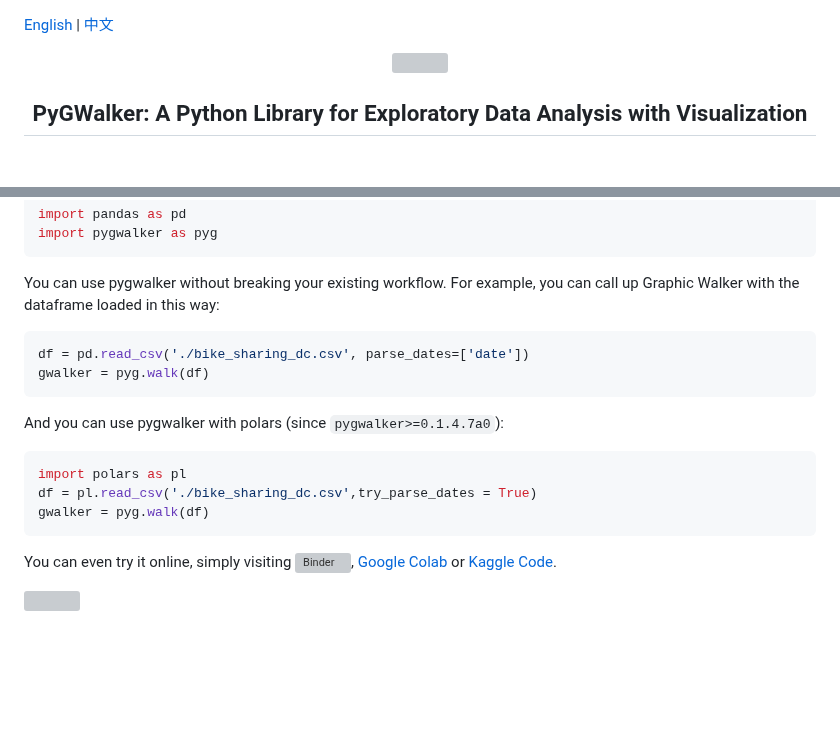
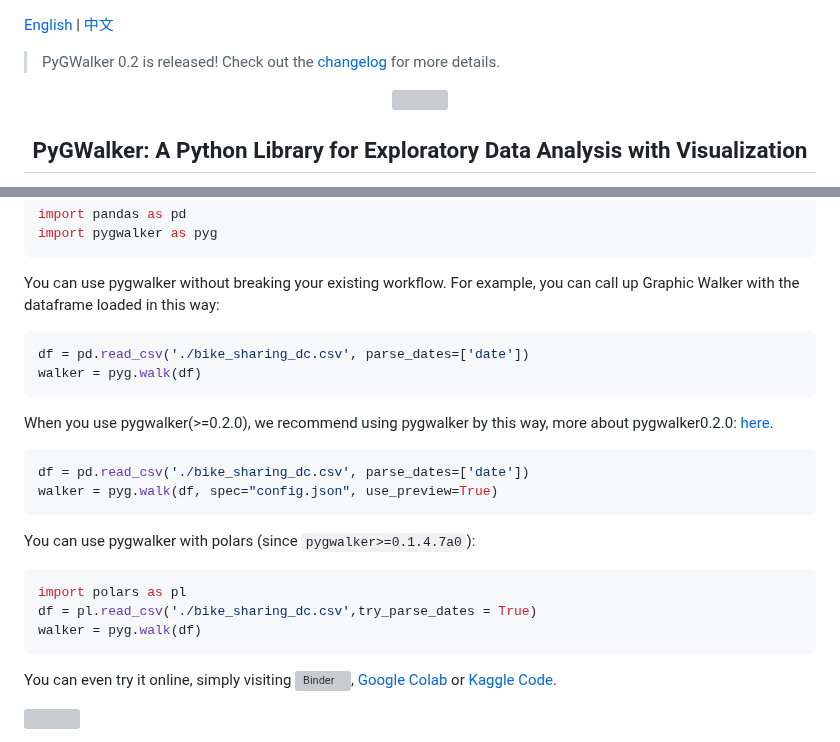
Before and after one commit to Kanaries/pygwalker, a Markdown page: README.md, 2 parts joined by grey strips. Drawn GitHub-style; blank space fills up the shorter version; grey boxes are pictures that could not be loaded.

Commit message:
doc: update README.md

````diff
--- a/README.md
+++ b/README.md
@@ -2,6 +2,7 @@
 <!-- <p align="center"><a href="https://github.com/Kanaries/pygwalker"><img width=100% alt="" src="https://docs-us.oss-us-west-1.aliyuncs.com/img/pygwalker/frontpage-rendered.png"></a></p> -->
 [English](README.md) | [中文](./docs/README.zh.md)
 
+> PyGWalker 0.2 is released! Check out the [changelog](https://docs.kanaries.net/en/pygwalker/changelog/pygwalker-0-2) for more details.
 <p align="center"><a href="https://github.com/Kanaries/pygwalker"><img width=100% alt="" src="https://user-images.githubusercontent.com/8137814/221879671-70379d15-81ac-44b9-b267-a8fa3842a0d9.png"></a></p>
 
 <h2 align="center">PyGWalker: A Python Library for Exploratory Data Analysis with Visualization</h2>
@@ -102,14 +103,21 @@ You can use pygwalker without breaking your existing workflow. For example, you
 
 ```python
 df = pd.read_csv('./bike_sharing_dc.csv', parse_dates=['date'])
-gwalker = pyg.walk(df)
+walker = pyg.walk(df)
 ```
 
-And you can use pygwalker with polars (since `pygwalker>=0.1.4.7a0`):
+When you use pygwalker(>=0.2.0), we recommend using pygwalker by this way, more about pygwalker0.2.0: [here](https://docs.kanaries.net/en/pygwalker/changelog/pygwalker-0-2).
+
+```python
+df = pd.read_csv('./bike_sharing_dc.csv', parse_dates=['date'])
+walker = pyg.walk(df, spec="config.json", use_preview=True)
+```
+
+You can use pygwalker with polars (since `pygwalker>=0.1.4.7a0`):
 ```python
 import polars as pl
 df = pl.read_csv('./bike_sharing_dc.csv',try_parse_dates = True)
-gwalker = pyg.walk(df)
+walker = pyg.walk(df)
 ```
 You can even try it online, simply visiting [![Binder](https://mybinder.org/badge_logo.svg)](https://mybinder.org/v2/gh/Kanaries/pygwalker/main?labpath=tests%2Fmain.ipynb), [Google Colab](https://colab.research.google.com/drive/171QUQeq-uTLgSj1u-P9DQig7Md1kpXQ2?usp=sharing) or [Kaggle Code](https://www.kaggle.com/asmdef/pygwalker-test).
 
````
